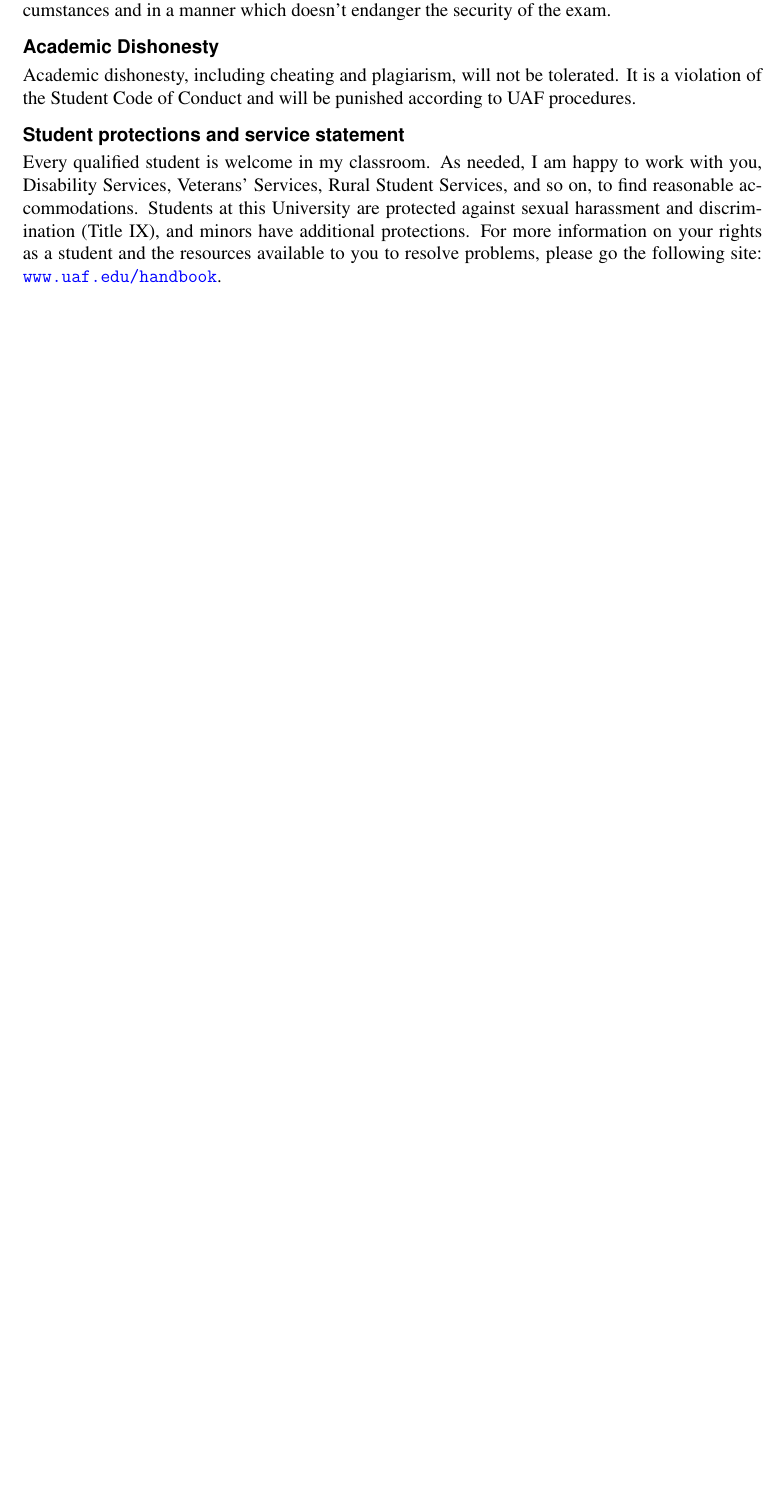
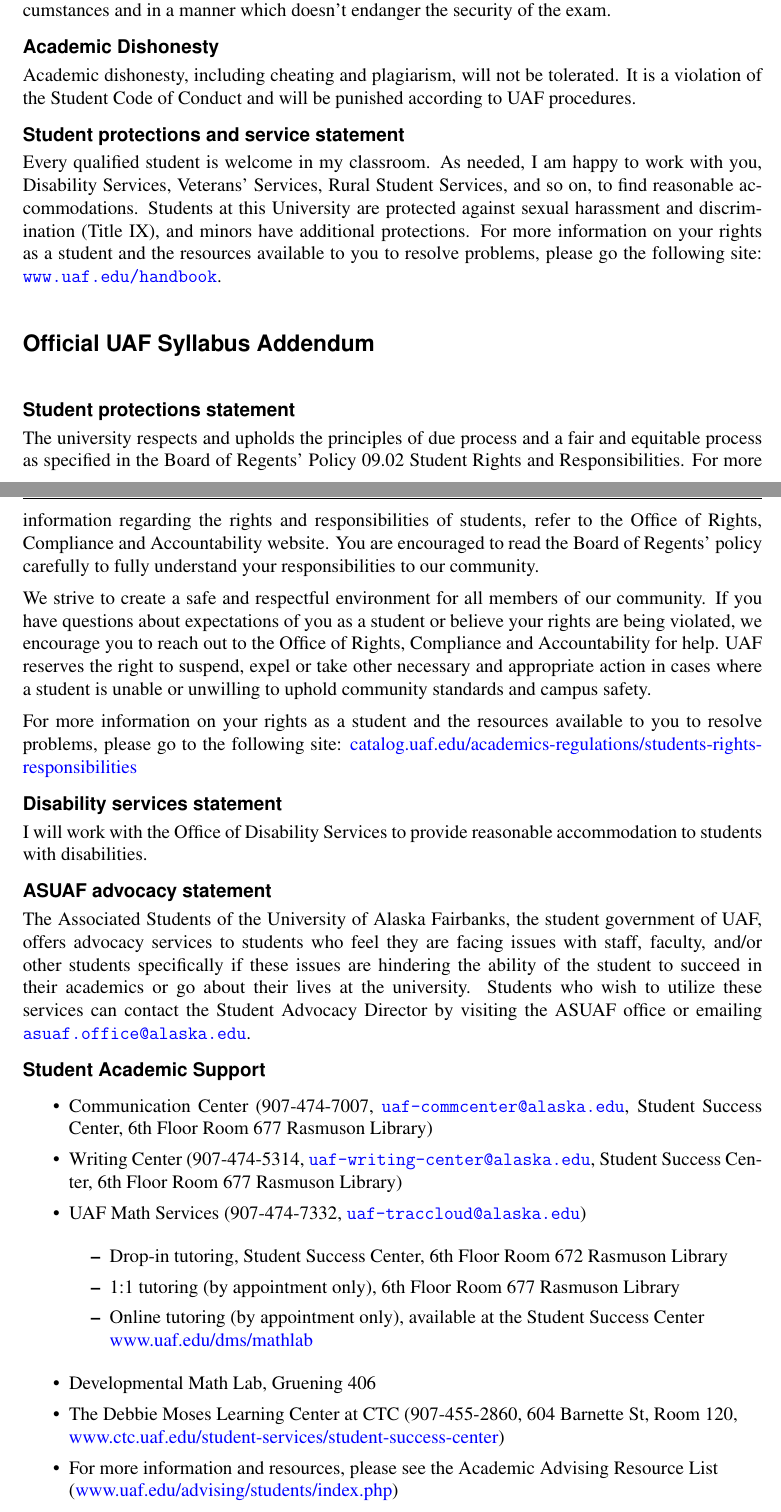
Before and after one commit to bueler/nla, a LaTeX document (assets/general/F25/syllabus.tex): part of page 4 of 4 before the commit and two parts of pages 4 and 5 of 6 after it, the two joined at a grey line, cut so that both start at the same text, the shorter picture padded with empty space. Compiled offline with pdfLaTeX.

Commit message:
add addendum

```diff
--- a/assets/general/F25/syllabus.tex
+++ b/assets/general/F25/syllabus.tex
@@ -189,3 +189,40 @@ Academic dishonesty, including cheating and plagiarism, will not be tolerated.
 \subheading{Student protections and service statement}
 Every qualified student is welcome in my classroom.  As needed, I am happy to work with you, Disability Services, Veterans' Services, Rural Student Services, and so on, to find reasonable accommodations.  Students at this University are protected against sexual harassment and discrimination (Title IX), and minors have additional protections.  For more information on your rights as a student and the resources available to you to resolve problems, please go the following site: \href{https://www.uaf.edu/handbook/}{\texttt{www.uaf.edu/handbook}}.
 
+
+\phantom{foo}
+\heading{Official UAF Syllabus Addendum}
+
+\subheading{Student protections statement} The university respects and upholds the principles of due process and a fair and equitable process as specified in the Board of Regents' Policy 09.02 Student Rights and Responsibilities. For more information regarding the rights and responsibilities of students, refer to the Office of Rights, Compliance and Accountability website. You are encouraged to read the Board of Regents' policy carefully to fully understand your responsibilities to our community.
+
+We strive to create a safe and respectful environment for all members of our community. If you have questions about expectations of you as a student or believe your rights are being violated, we encourage you to reach out to the  Office of Rights, Compliance and Accountability for help. UAF reserves the right to suspend, expel or take other necessary and appropriate action in cases where a student is unable or unwilling to uphold community standards and campus safety.
+
+For more information on your rights as a student and the resources available to you to resolve problems, please go to the following site: \href{https://catalog.uaf.edu/academics-regulations/students-rights-responsibilities/}{catalog.uaf.edu/academics-regulations/students-rights-responsibilities}
+
+\subheading{Disability services statement} I will work with the Office of Disability Services to provide reasonable accommodation to students with disabilities.
+
+\subheading{ASUAF advocacy statement} The Associated Students of the University of Alaska Fairbanks, the student government of UAF, offers advocacy services to students who feel they are facing issues with staff, faculty, and/or other students specifically if these issues are hindering the ability of the student to succeed in their academics or go about their lives at the university. Students who wish to utilize these services can contact the Student Advocacy Director by visiting the ASUAF office or emailing \href{mailto:asuaf.office@alaska.edu}{\texttt{asuaf.office\@@alaska.edu}}.
+
+
+\subheading{Student Academic Support}
+
+\vspace{-10mm}
+\begin{itemize}
+\setlength\itemsep{0em}
+        \item Communication Center (907-474-7007, \href{mailto:uaf-commcenter@alaska.edu}{\texttt{uaf-commcenter\@@alaska.edu}}, Student Success Center, 6th Floor Room 677 Rasmuson Library)
+        \item Writing Center (907-474-5314, \href{mailto:uaf-writing-center@alaska.edu}{\texttt{uaf-writing-center\@@alaska.edu}}, Student Success Center, 6th Floor Room 677 Rasmuson Library)
+\item UAF Math Services (907-474-7332, \href{mailto:uaf-traccloud@alaska.edu}{\texttt{uaf-traccloud\@@alaska.edu}})
+
+
+\begin{itemize}
+\item Drop-in tutoring, Student Success Center, 6th Floor Room 672 Rasmuson Library
+
+\item 1:1 tutoring (by appointment only), 6th Floor Room 677 Rasmuson Library
+
+\item Online tutoring (by appointment only), available at the Student Success Center \\ \href{https://www.uaf.edu/dms/mathlab/}{www.uaf.edu/dms/mathlab}
+\end{itemize}
+
+\item Developmental Math Lab, Gruening 406
+\item The Debbie Moses Learning Center at CTC (907-455-2860, 604 Barnette St, Room 120,\\ \href{https://www.ctc.uaf.edu/student-services/student-success-center/}{www.ctc.uaf.edu/student-services/student-success-center})
+\item For more information and resources, please see the Academic Advising Resource List \\ (\href{https://www.uaf.edu/advising/students/index.php}{www.uaf.edu/advising/students/index.php})
+\end{itemize}
```
Also changed, not shown: assets/general/F25/syllabus.pdf, assets/general/F25/syllabus.tex (26 more changed lines).
